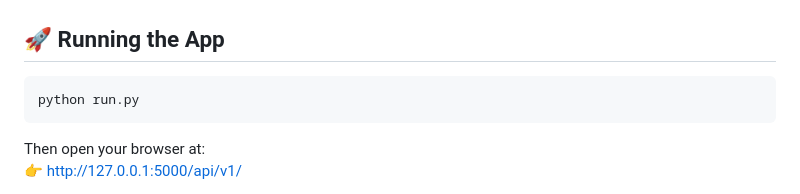
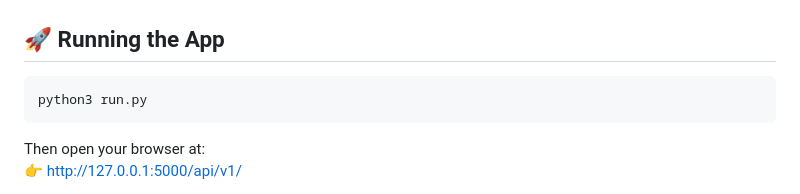
Before and after one commit to hagguishel/holbertonschool-hbnb, a Markdown page: part2/README.md, the part around the change. GitHub-like rendering.

Commit message:
fix running the app part in readme.md file

````diff
--- a/part2/README.md
+++ b/part2/README.md
@@ -75,7 +75,7 @@ pip install -r requirements.txt
 ## 🚀 Running the App
 
 ```bash
-python run.py
+python3 run.py
 ```
 
 Then open your browser at:
````
